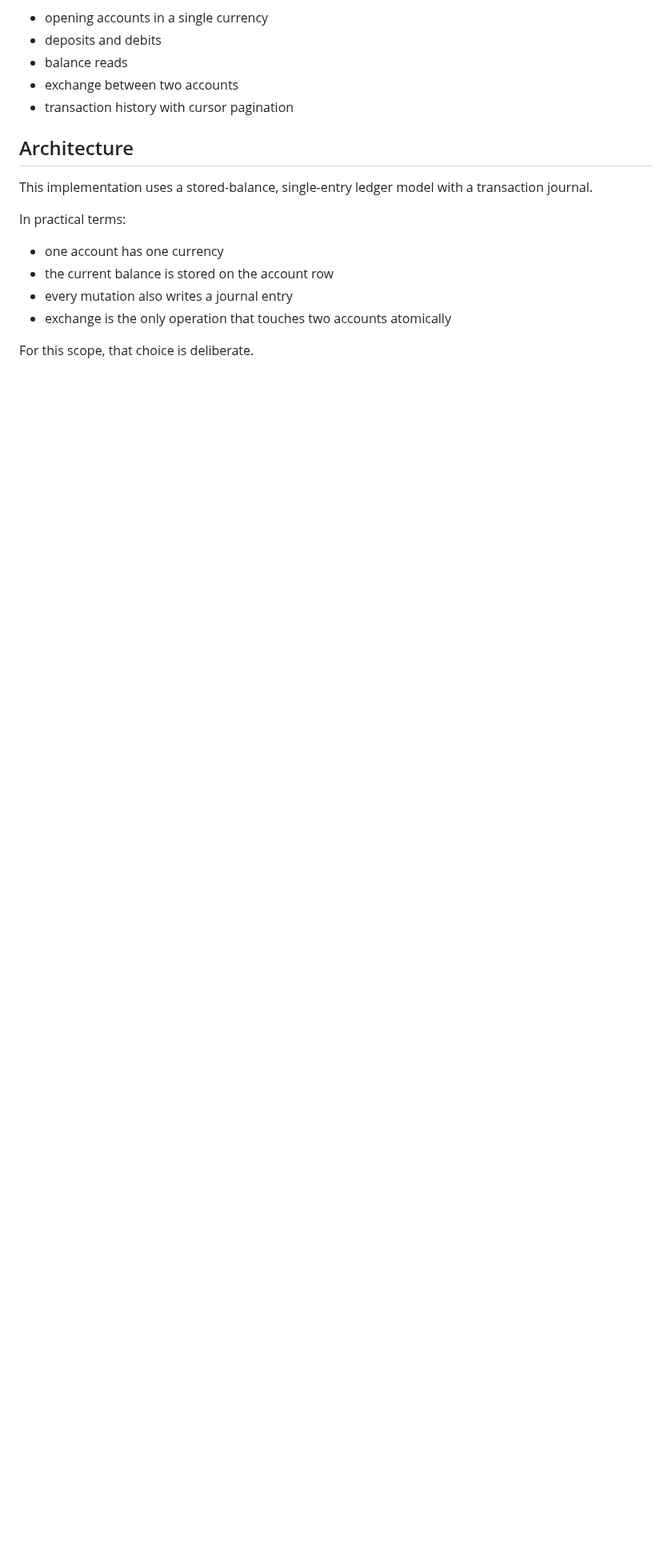
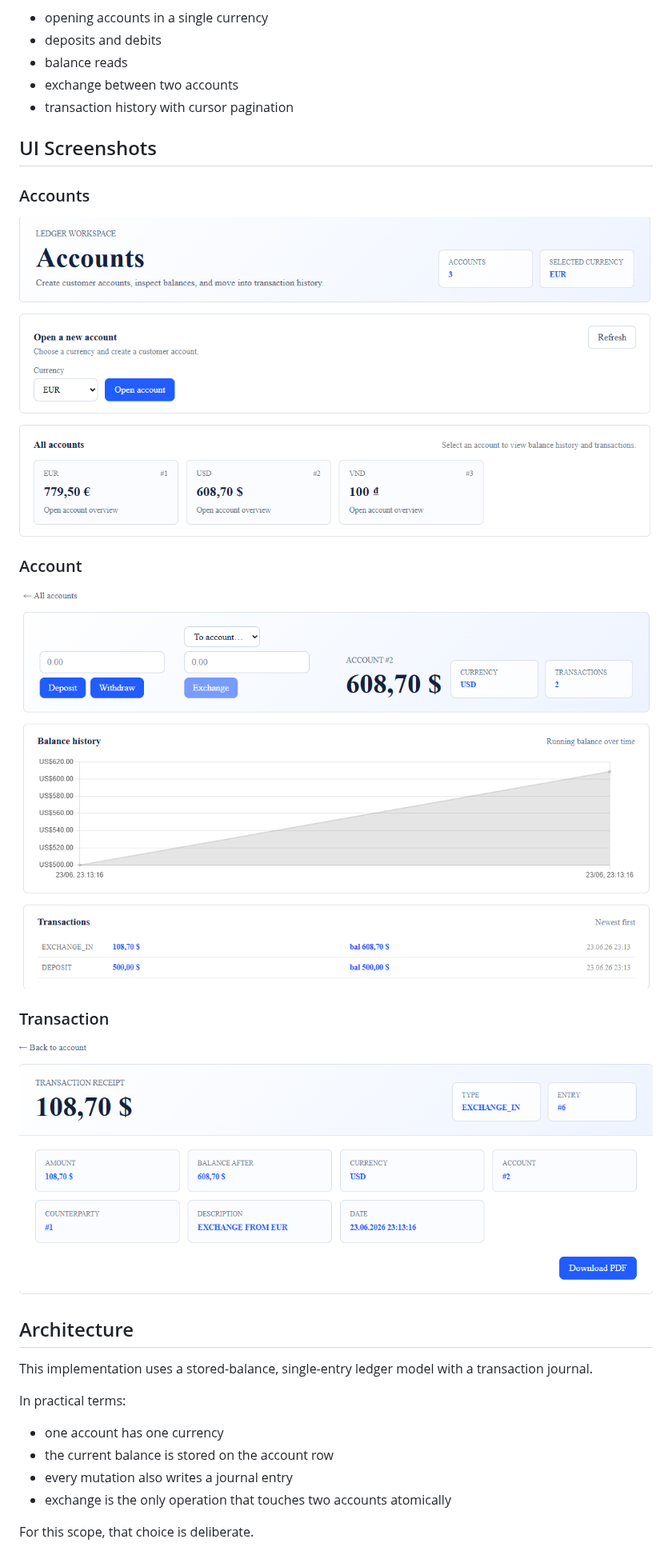
Before and after one commit to andreikoshelap/ledger-infra, a Markdown page: README.md, the part around the change. Shown at 80% size. GitHub-like rendering; pictures changed too: docs/images/account-page.png (added), docs/images/accounts-page.png (added), docs/images/transaction-page.png (added); blank space fills up the shorter version.

Commit message:
(feat) added from images

```diff
--- a/README.md
+++ b/README.md
@@ -12,6 +12,20 @@ The system supports:
 - balance reads
 - exchange between two accounts
 - transaction history with cursor pagination
+
+## UI Screenshots
+
+### Accounts
+
+![Accounts page](docs/images/accounts-page.png)
+
+### Account
+
+![Account page](docs/images/account-page.png)
+
+### Transaction
+
+![Transaction page](docs/images/transaction-page.png)
 
 ## Architecture
 
```
Also changed, not shown: ledger-web/README.md (deleted, +0 -59 lines), 3 other files.
